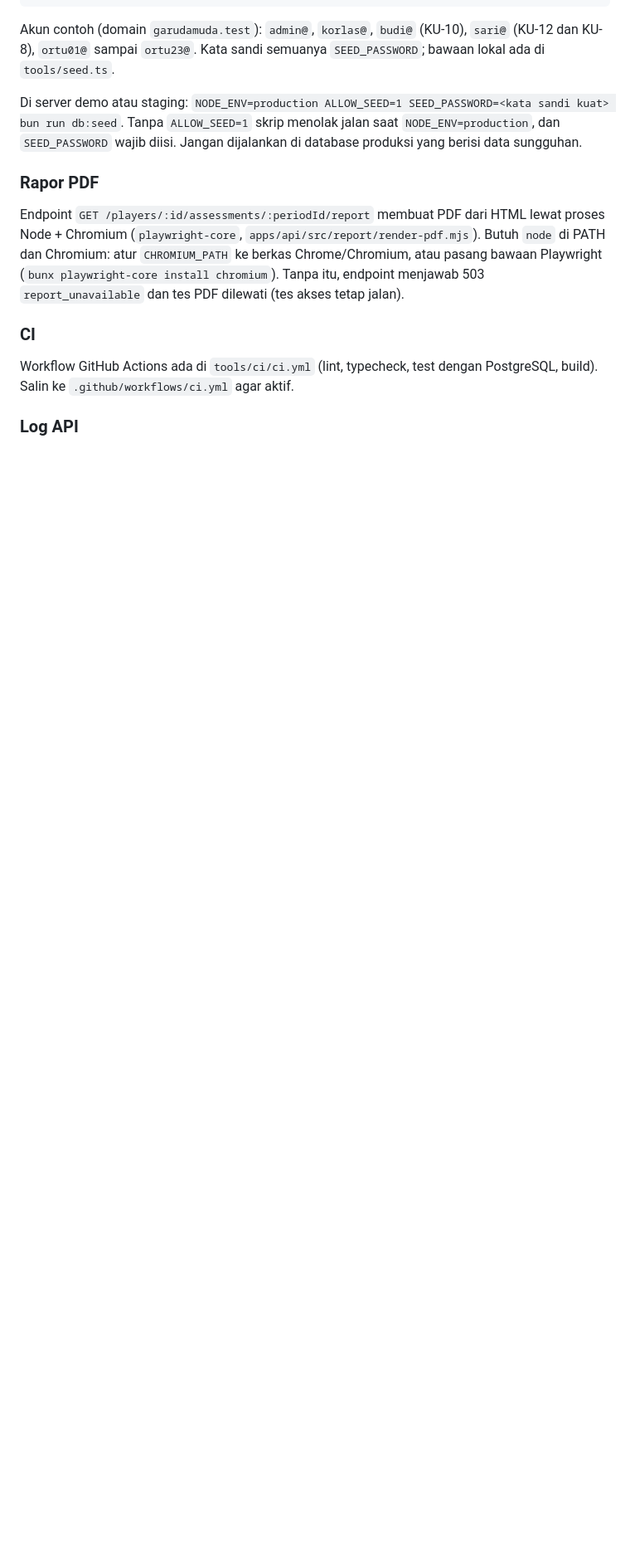
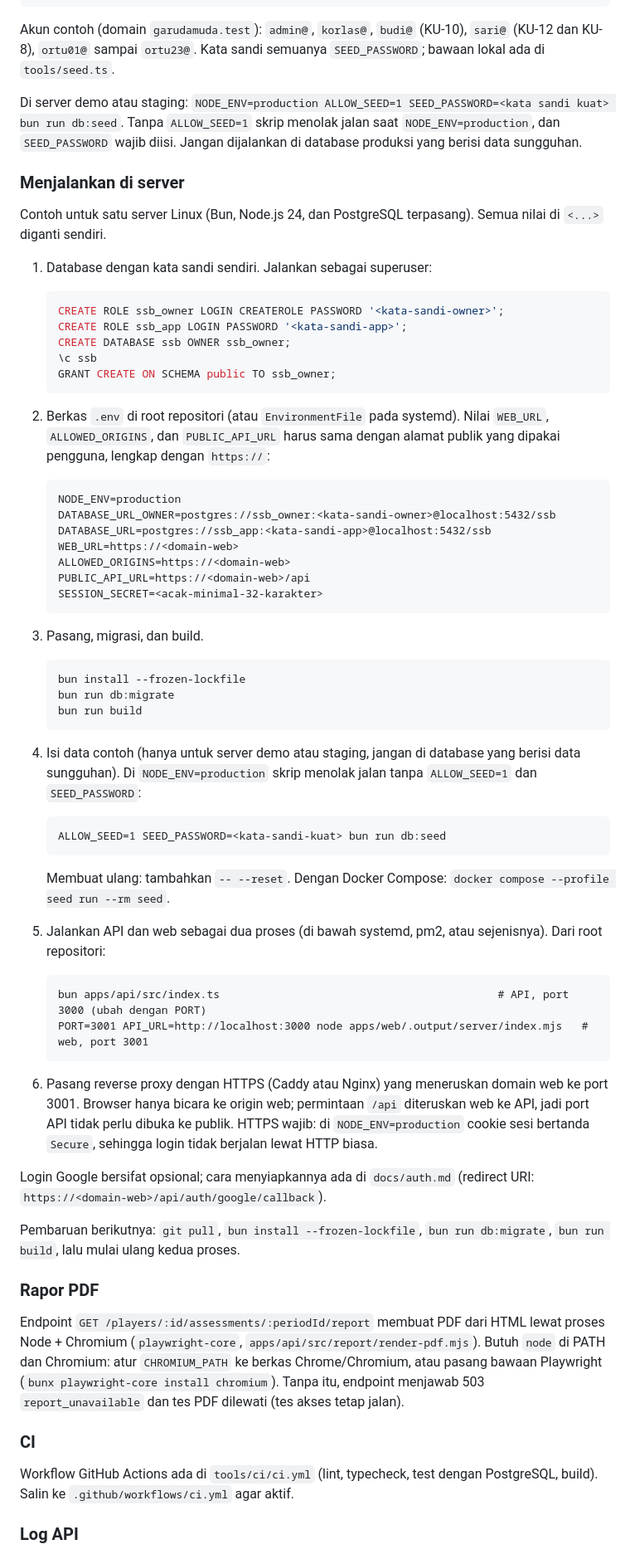
Before and after one commit to sanzuke/ssb-management-system, a Markdown page: README.md, the part around one of its changes. Shown at 83% size. Rendered like a GitHub page; blank space fills up the shorter version.

````diff
--- a/README.md
+++ b/README.md
@@ -54,6 +99,61 @@ Akun contoh (domain `garudamuda.test`): `admin@`, `korlas@`, `budi@` (KU-10), `s
 
 Di server demo atau staging: `NODE_ENV=production ALLOW_SEED=1 SEED_PASSWORD=<kata sandi kuat> bun run db:seed`. Tanpa `ALLOW_SEED=1` skrip menolak jalan saat `NODE_ENV=production`, dan `SEED_PASSWORD` wajib diisi. Jangan dijalankan di database produksi yang berisi data sungguhan.
 
+### Menjalankan di server
+
+Contoh untuk satu server Linux (Bun, Node.js 24, dan PostgreSQL terpasang). Semua nilai di `<...>` diganti sendiri.
+
+1. Database dengan kata sandi sendiri. Jalankan sebagai superuser:
+
+   ```sql
+   CREATE ROLE ssb_owner LOGIN CREATEROLE PASSWORD '<kata-sandi-owner>';
+   CREATE ROLE ssb_app LOGIN PASSWORD '<kata-sandi-app>';
+   CREATE DATABASE ssb OWNER ssb_owner;
+   \c ssb
+   GRANT CREATE ON SCHEMA public TO ssb_owner;
+   ```
+
+2. Berkas `.env` di root repositori (atau `EnvironmentFile` pada systemd). Nilai `WEB_URL`, `ALLOWED_ORIGINS`, dan `PUBLIC_API_URL` harus sama dengan alamat publik yang dipakai pengguna, lengkap dengan `https://`:
+
+   ```
+   NODE_ENV=production
+   DATABASE_URL_OWNER=postgres://ssb_owner:<kata-sandi-owner>@localhost:5432/ssb
+   DATABASE_URL=postgres://ssb_app:<kata-sandi-app>@localhost:5432/ssb
+   WEB_URL=https://<domain-web>
+   ALLOWED_ORIGINS=https://<domain-web>
+   PUBLIC_API_URL=https://<domain-web>/api
+   SESSION_SECRET=<acak-minimal-32-karakter>
+   ```
+
+3. Pasang, migrasi, dan build.
+
+   ```
+   bun install --frozen-lockfile
+   bun run db:migrate
+   bun run build
+   ```
+
+4. Isi data contoh (hanya untuk server demo atau staging, jangan di database yang berisi data sungguhan). Di `NODE_ENV=production` skrip menolak jalan tanpa `ALLOW_SEED=1` dan `SEED_PASSWORD`:
+
+   ```
+   ALLOW_SEED=1 SEED_PASSWORD=<kata-sandi-kuat> bun run db:seed
+   ```
+
+   Membuat ulang: tambahkan `-- --reset`. Dengan Docker Compose: `docker compose --profile seed run --rm seed`.
+
+5. Jalankan API dan web sebagai dua proses (di bawah systemd, pm2, atau sejenisnya). Dari root repositori:
+
+   ```
+   bun apps/api/src/index.ts                                           # API, port 3000 (ubah dengan PORT)
+   PORT=3001 API_URL=http://localhost:3000 node apps/web/.output/server/index.mjs   # web, port 3001
+   ```
+
+6. Pasang reverse proxy dengan HTTPS (Caddy atau Nginx) yang meneruskan domain web ke port 3001. Browser hanya bicara ke origin web; permintaan `/api` diteruskan web ke API, jadi port API tidak perlu dibuka ke publik. HTTPS wajib: di `NODE_ENV=production` cookie sesi bertanda `Secure`, sehingga login tidak berjalan lewat HTTP biasa.
+
+Login Google bersifat opsional; cara menyiapkannya ada di `docs/auth.md` (redirect URI: `https://<domain-web>/api/auth/google/callback`).
+
+Pembaruan berikutnya: `git pull`, `bun install --frozen-lockfile`, `bun run db:migrate`, `bun run build`, lalu mulai ulang kedua proses.
+
 ### Rapor PDF
 
 Endpoint `GET /players/:id/assessments/:periodId/report` membuat PDF dari HTML lewat proses Node + Chromium (`playwright-core`, `apps/api/src/report/render-pdf.mjs`). Butuh `node` di PATH dan Chromium: atur `CHROMIUM_PATH` ke berkas Chrome/Chromium, atau pasang bawaan Playwright (`bunx playwright-core install chromium`). Tanpa itu, endpoint menjawab 503 `report_unavailable` dan tes PDF dilewati (tes akses tetap jalan).
````
Also changed, not shown: other parts of README.md (+45 -0 lines).
